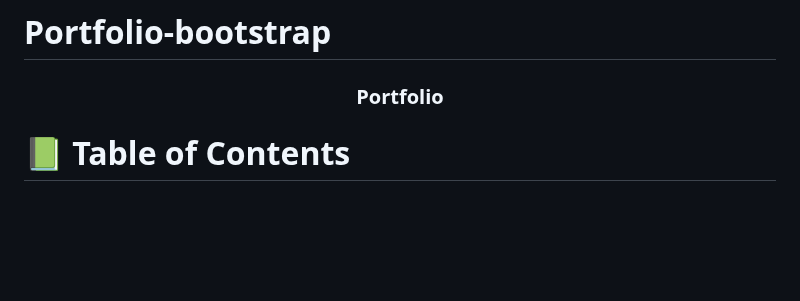
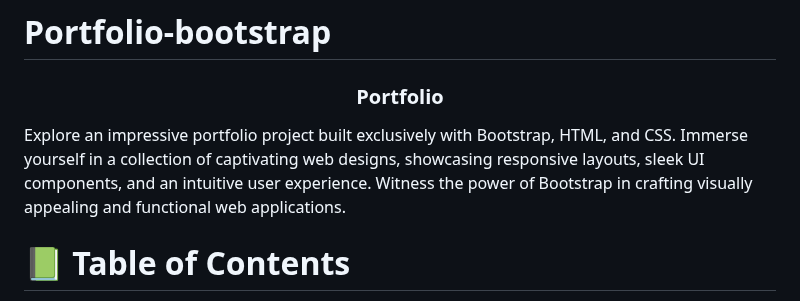
Before and after one commit to HossainAraf/Portfolio-bootstrap, a Markdown page: README.md, the part around the change. GitHub-like rendering; blank space fills up the shorter version.

```diff
--- a/README.md
+++ b/README.md
@@ -5,6 +5,8 @@
 <div align="center">
   <h3><b>Portfolio</b></h3>
 </div>
+
+<p>Explore an impressive portfolio project built exclusively with Bootstrap, HTML, and CSS. Immerse yourself in a collection of captivating web designs, showcasing responsive layouts, sleek UI components, and an intuitive user experience. Witness the power of Bootstrap in crafting visually appealing and functional web applications.</p>
 
 <!-- TABLE OF CONTENTS -->
 
```
